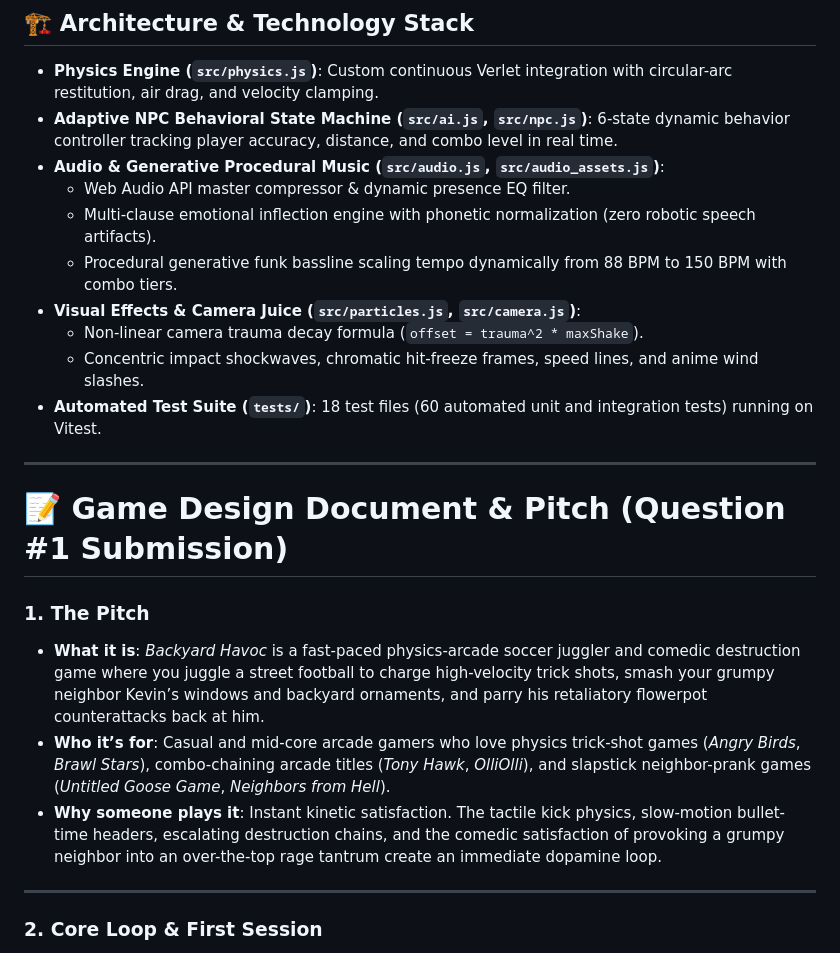
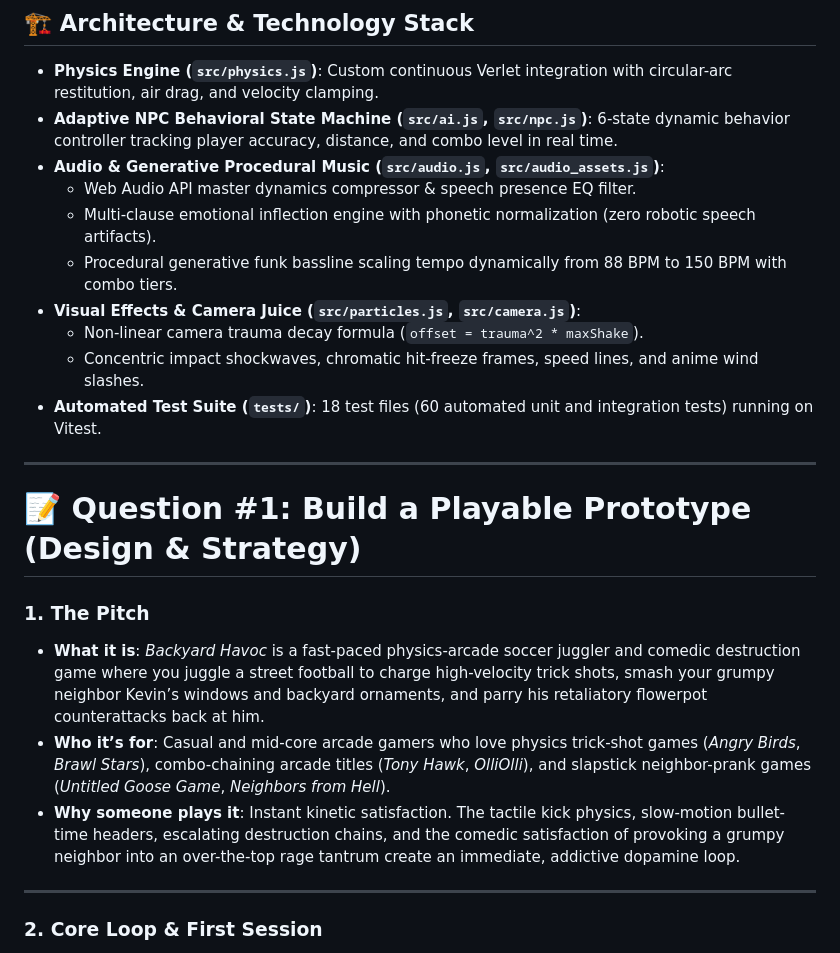
Before and after one commit to jadhavamey2004-netizen/backyard-havoc, a Markdown page: README.md, the part around one of its changes. GitHub-like rendering.

```diff
--- a/README.md
+++ b/README.md
@@ -51,7 +51,7 @@
 - **Physics Engine (`src/physics.js`)**: Custom continuous Verlet integration with circular-arc restitution, air drag, and velocity clamping.
 - **Adaptive NPC Behavioral State Machine (`src/ai.js`, `src/npc.js`)**: 6-state dynamic behavior controller tracking player accuracy, distance, and combo level in real time.
 - **Audio & Generative Procedural Music (`src/audio.js`, `src/audio_assets.js`)**:
-  - Web Audio API master compressor & dynamic presence EQ filter.
+  - Web Audio API master dynamics compressor & speech presence EQ filter.
   - Multi-clause emotional inflection engine with phonetic normalization (zero robotic speech artifacts).
   - Procedural generative funk bassline scaling tempo dynamically from 88 BPM to 150 BPM with combo tiers.
 - **Visual Effects & Camera Juice (`src/particles.js`, `src/camera.js`)**:
@@ -61,12 +61,12 @@
 
 ---
 
-# 📝 Game Design Document & Pitch (Question #1 Submission)
+# 📝 Question #1: Build a Playable Prototype (Design & Strategy)
 
 ### 1. The Pitch
 - **What it is**: *Backyard Havoc* is a fast-paced physics-arcade soccer juggler and comedic destruction game where you juggle a street football to charge high-velocity trick shots, smash your grumpy neighbor Kevin’s windows and backyard ornaments, and parry his retaliatory flowerpot counterattacks back at him.
 - **Who it’s for**: Casual and mid-core arcade gamers who love physics trick-shot games (*Angry Birds*, *Brawl Stars*), combo-chaining arcade titles (*Tony Hawk*, *OlliOlli*), and slapstick neighbor-prank games (*Untitled Goose Game*, *Neighbors from Hell*).
-- **Why someone plays it**: Instant kinetic satisfaction. The tactile kick physics, slow-motion bullet-time headers, escalating destruction chains, and the comedic satisfaction of provoking a grumpy neighbor into an over-the-top rage tantrum create an immediate dopamine loop.
+- **Why someone plays it**: Instant kinetic satisfaction. The tactile kick physics, slow-motion bullet-time headers, escalating destruction chains, and the comedic satisfaction of provoking a grumpy neighbor into an over-the-top rage tantrum create an immediate, addictive dopamine loop.
 
 ---
 
```
Also changed, not shown: other parts of README.md (+24 -21 lines), idea.md (+52 -85 lines).
